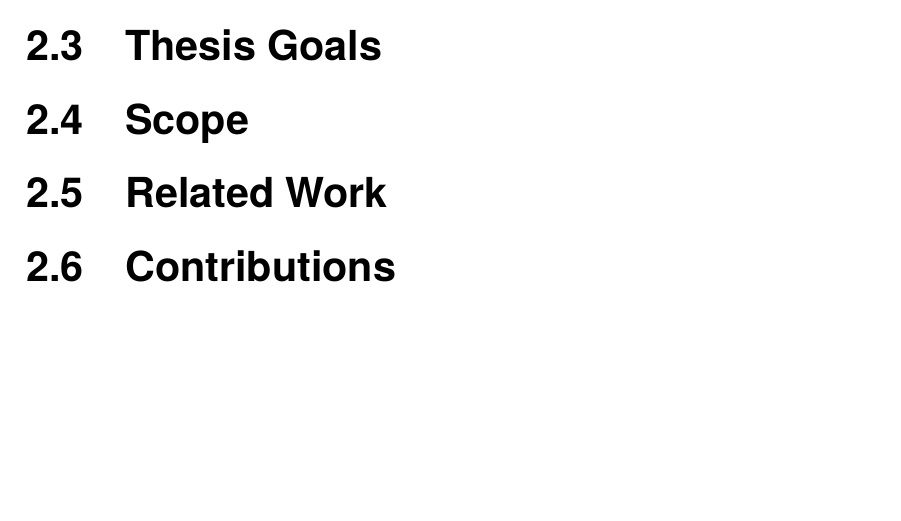
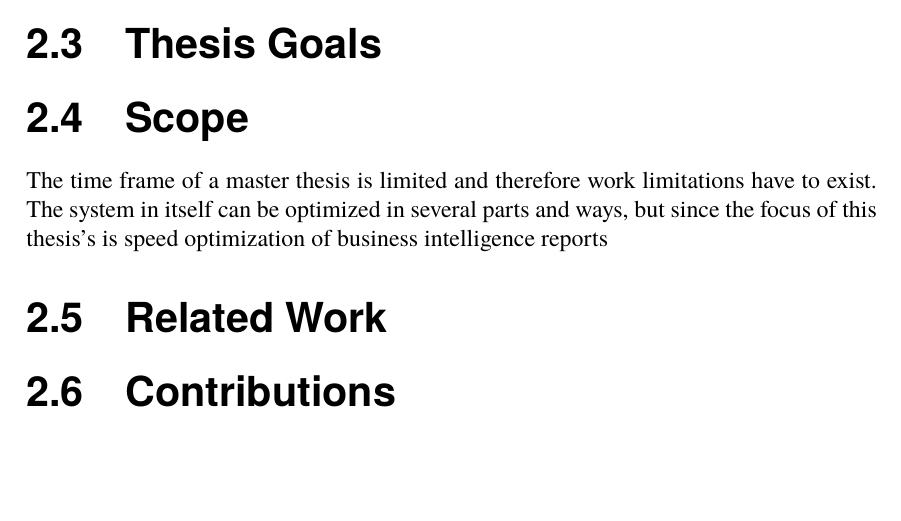
Before and after one commit to Maxenboy/Master-Thesis, a LaTeX thesis (Master Thesis/thesis.tex): part of page 11 of 23, cut so that both start at the same text. Compiled offline with pdfLaTeX.

Commit message:
some scope

```diff
--- a/Master Thesis/thesis.tex
+++ b/Master Thesis/thesis.tex
@@ -60,6 +60,7 @@ ERP-system’s database}
 \section{Problem description}
 \section{Thesis Goals}
 \section{Scope}
+The time frame of a master thesis is limited and therefore work limitations have to exist. The system in itself can be optimized in several parts and ways, but since the focus of this thesis's is speed optimization of business intelligence reports
 \section{Related Work}
 \section{Contributions}
 
```
Also changed, not shown: Master Thesis/thesis.pdf.
